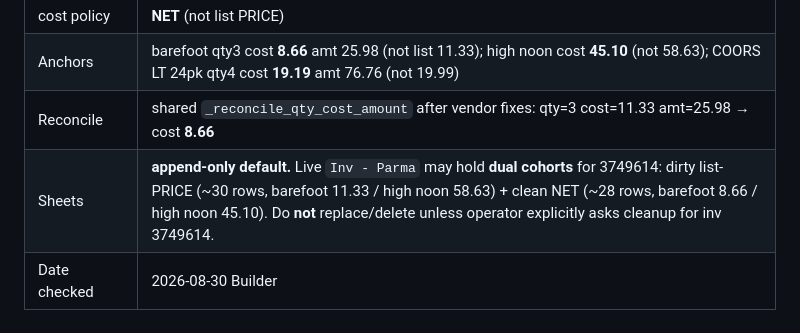
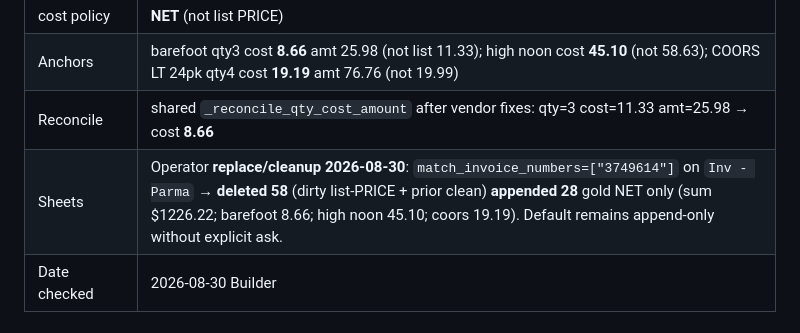
Before and after one commit to operations236/GasSnap-uploadapp, a Markdown page: VALIDATION.md, the part around the change. Drawn GitHub-style.

Commit message:
docs(superior): record Parma 3749614 sheet replace cleanup
Operator asked replace/cleanup inv 3749614: deleted 58 dual-cohort
rows on Inv-Parma, appended 28 gold NET lines (sum $1226.22).

```diff
--- a/VALIDATION.md
+++ b/VALIDATION.md
@@ -142,7 +142,7 @@ Anchors: 15803 NET 35.18; 109582 55.95; 03004 2×23.99=47.98; 32420 10×15.99=15
 | cost policy | **NET** (not list PRICE) |
 | Anchors | barefoot qty3 cost **8.66** amt 25.98 (not list 11.33); high noon cost **45.10** (not 58.63); COORS LT 24pk qty4 cost **19.19** amt 76.76 (not 19.99) |
 | Reconcile | shared `_reconcile_qty_cost_amount` after vendor fixes: qty=3 cost=11.33 amt=25.98 → cost **8.66** |
-| Sheets | **append-only default.** Live `Inv - Parma` may hold **dual cohorts** for 3749614: dirty list-PRICE (~30 rows, barefoot 11.33 / high noon 58.63) + clean NET (~28 rows, barefoot 8.66 / high noon 45.10). Do **not** replace/delete unless operator explicitly asks cleanup for inv 3749614. |
+| Sheets | Operator **replace/cleanup 2026-08-30**: `match_invoice_numbers=["3749614"]` on `Inv - Parma` → **deleted 58** (dirty list-PRICE + prior clean) **appended 28** gold NET only (sum $1226.22; barefoot 8.66; high noon 45.10; coors 19.19). Default remains append-only without explicit ask. |
 | Date checked | 2026-08-30 Builder |
 
 ## Superior Beverage — sample `20260727_002200_098f3e9d6e.jpeg`
```
